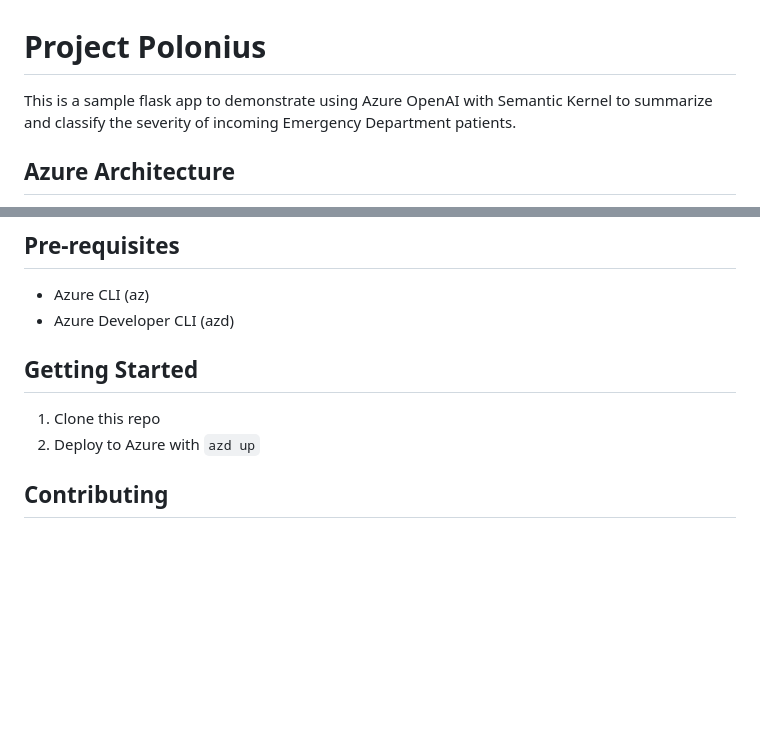
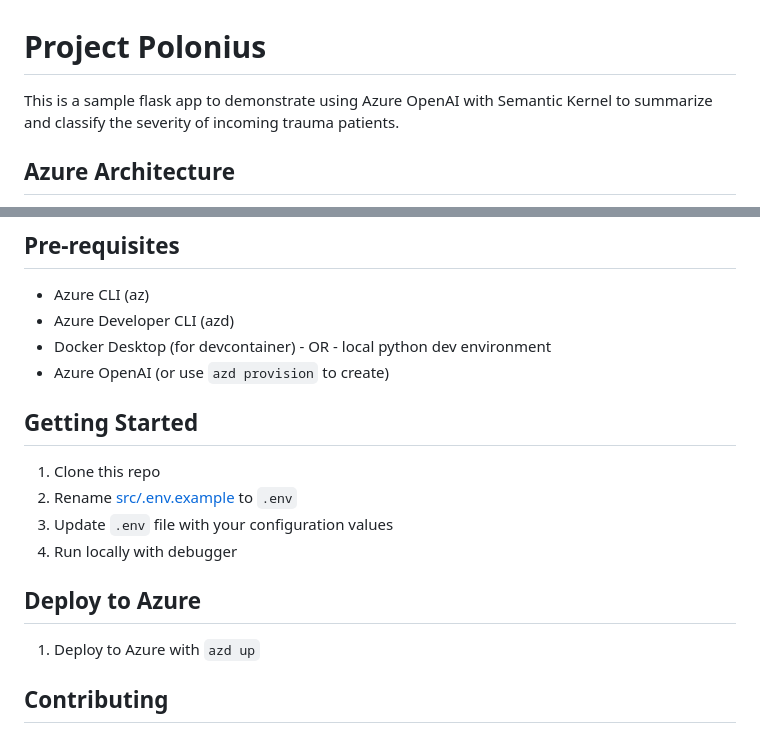
Before and after one commit to microsoft/polonius, a Markdown page: README.md, 2 parts joined by grey strips. Drawn GitHub-style; blank space fills up the shorter version.

```diff
--- a/README.md
+++ b/README.md
@@ -1,6 +1,6 @@
 # Project Polonius
 
-This is a sample flask app to demonstrate using Azure OpenAI with Semantic Kernel to summarize and classify the severity of incoming Emergency Department patients.
+This is a sample flask app to demonstrate using Azure OpenAI with Semantic Kernel to summarize and classify the severity of incoming trauma patients.
 
 ## Azure Architecture
 ![azure architecture diagram](./docs/azure-architecture.drawio.png)
@@ -8,9 +8,16 @@ This is a sample flask app to demonstrate using Azure OpenAI with Semantic Kerne
 ## Pre-requisites
 - Azure CLI (az)
 - Azure Developer CLI (azd)
+- Docker Desktop (for devcontainer) - OR - local python dev environment
+- Azure OpenAI (or use `azd provision` to create)
 
 ## Getting Started
 1. Clone this repo
+1. Rename [src/.env.example](src/.env.example) to `.env`
+1. Update `.env` file with your configuration values
+1. Run locally with debugger
+
+## Deploy to Azure
 1. Deploy to Azure with `azd up`
 
 ## Contributing
```
Also changed, not shown: docs/azure-architecture-light.png (added), 1 other file.
